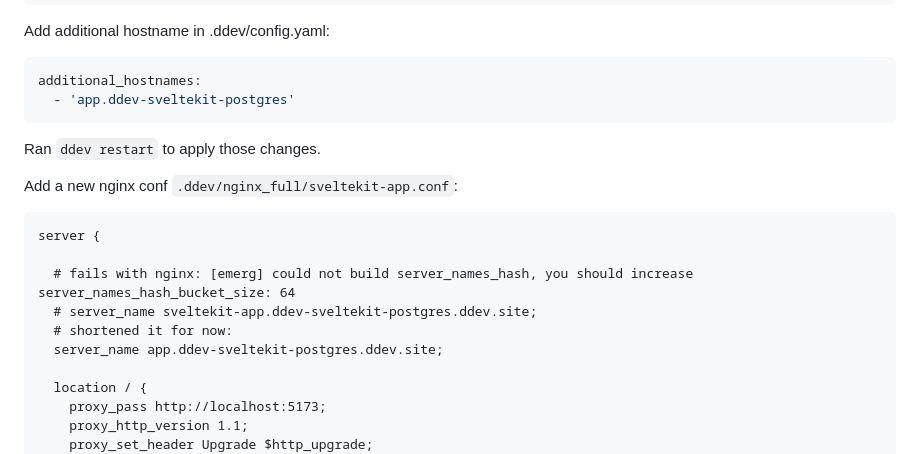
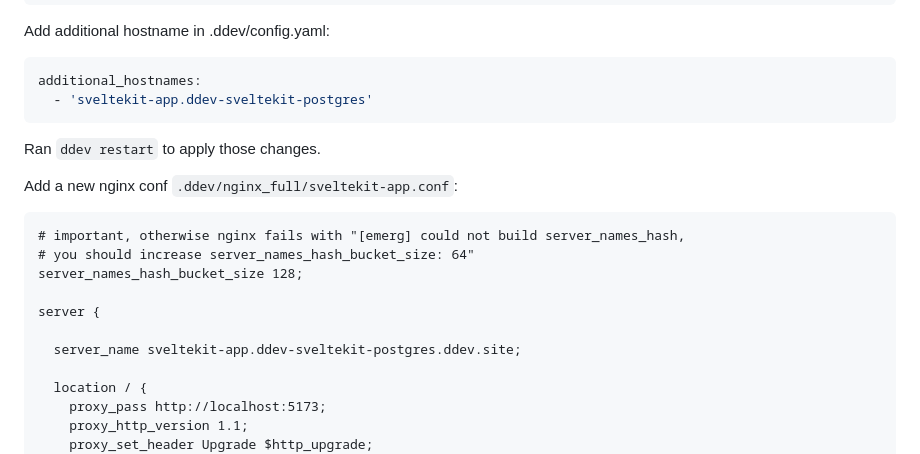
Before and after one commit to mandrasch/ddev-sveltekit-postgres, a Markdown page: README.md, the part around the change. Rendered like a GitHub page.

Commit message:
docs: update

````diff
--- a/README.md
+++ b/README.md
@@ -90,7 +90,7 @@ Add additional hostname in .ddev/config.yaml:
 
 ```yaml
 additional_hostnames:
-  - 'app.ddev-sveltekit-postgres'
+  - 'sveltekit-app.ddev-sveltekit-postgres'
 ```
 
 Ran `ddev restart` to apply those changes.
@@ -98,12 +98,13 @@ Ran `ddev restart` to apply those changes.
 Add a new nginx conf `.ddev/nginx_full/sveltekit-app.conf`:
 
 ```
+# important, otherwise nginx fails with "[emerg] could not build server_names_hash,
+# you should increase server_names_hash_bucket_size: 64"
+server_names_hash_bucket_size 128;
+
 server {
 
-  # fails with nginx: [emerg] could not build server_names_hash, you should increase server_names_hash_bucket_size: 64
-  # server_name sveltekit-app.ddev-sveltekit-postgres.ddev.site;
-  # shortened it for now:
-  server_name app.ddev-sveltekit-postgres.ddev.site;
+  server_name sveltekit-app.ddev-sveltekit-postgres.ddev.site;
 
   location / {
     proxy_pass http://localhost:5173;
````
